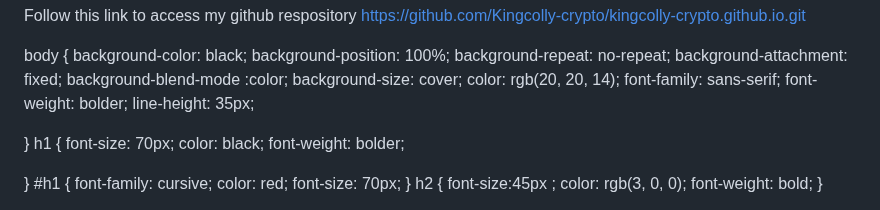
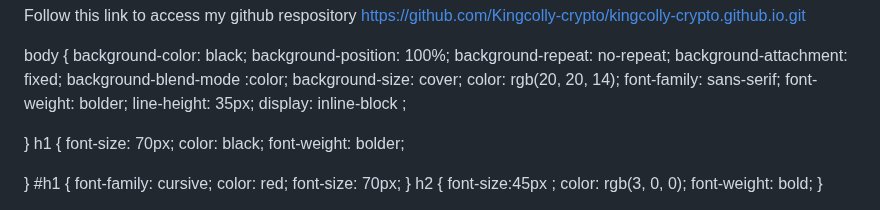
Before and after one commit to Kingcolly-crypto/kingcolly-crypto.github.io, a Markdown page: README.md, the part around the change. GitHub-like rendering.

```diff
--- a/README.md
+++ b/README.md
@@ -21,6 +21,7 @@ Follow this link to access my github respository <a>https://github.com/Kingcolly
     font-family: sans-serif;
     font-weight: bolder;
     line-height: 35px;
+    display: inline-block ;
 
 }
 h1 {
```
